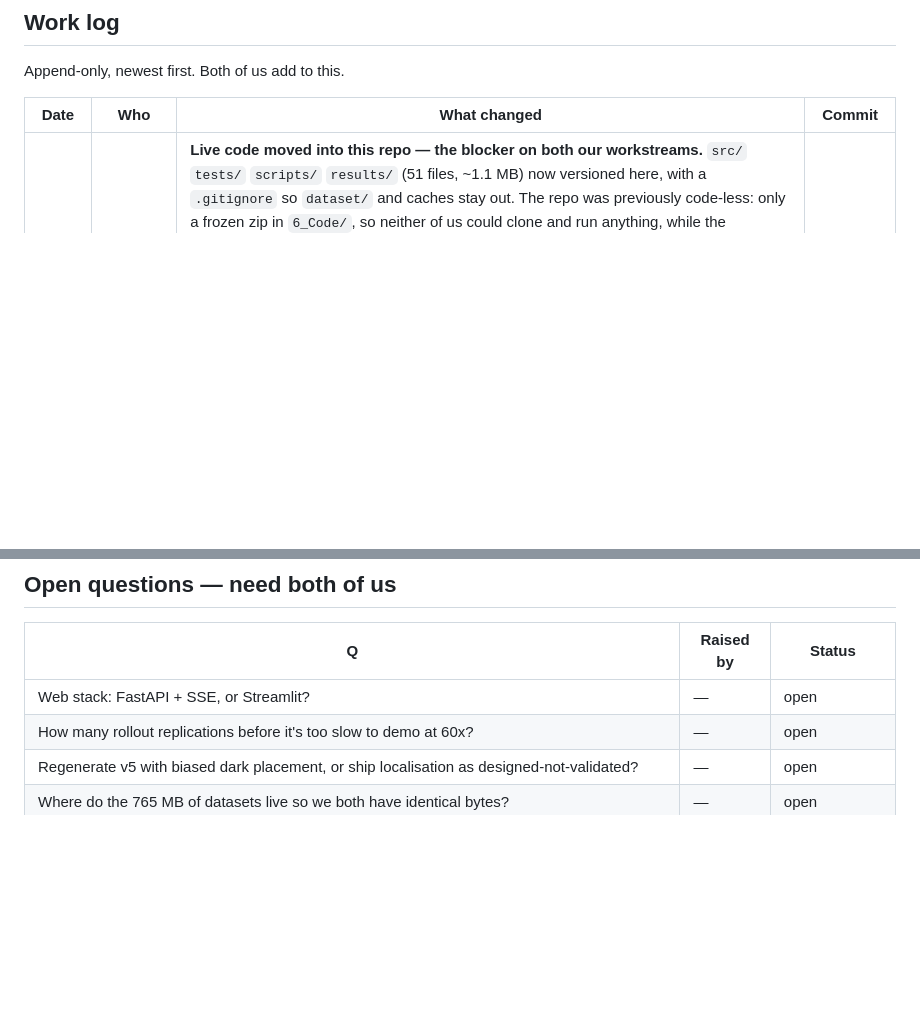
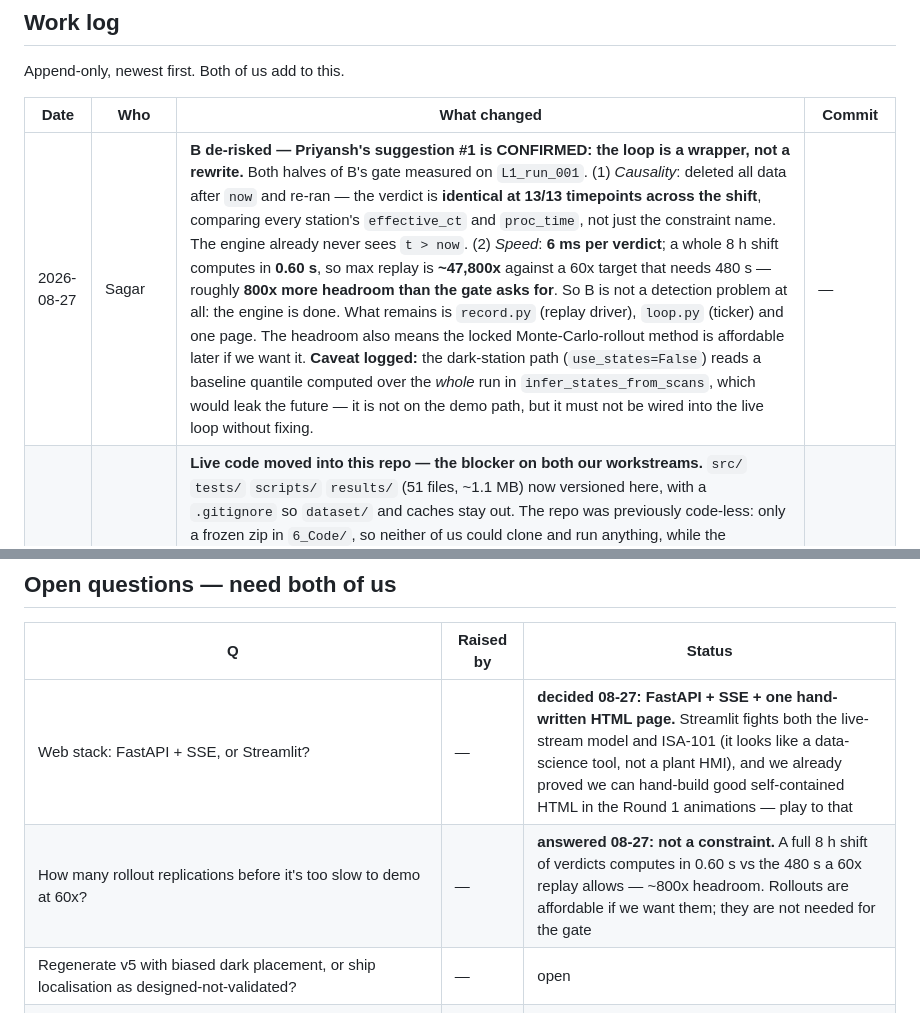
Before and after one commit to sagar2907/HipHipHooray_IIT_Kharagpur_DigitalTwin.ai_Prototype, a Markdown page: PROGRESS.md, 2 parts joined by grey strips. Drawn GitHub-style; blank space fills up the shorter version.

Commit message:
De-risk Workstream B: the loop is a wrapper, not a rewrite
Measured both halves of B's gate. Causality: deleting everything after
`now` leaves the verdict identical at 13/13 timepoints, comparing every
station's effective_ct and proc_time - the engine already never sees the
future. Speed: 6 ms per verdict, a whole 8 h shift in 0.60 s, so replay
tops out around 47,800x against a 60x target needing 480 s.

So B is not a detection problem. What is left is record.py, loop.py and
one page. Settles the web-stack and rollout-replications questions too.

Caveat logged: the dark-station path reads a whole-run baseline quantile
and would leak the future if wired into the live loop unfixed.

```diff
--- a/PROGRESS.md
+++ b/PROGRESS.md
@@ -111,6 +111,7 @@ Append-only, newest first. Both of us add to this.
 
 | Date | Who | What changed | Commit |
 |---|---|---|---|
+| 2026-08-27 | Sagar | **B de-risked — Priyansh's suggestion #1 is CONFIRMED: the loop is a wrapper, not a rewrite.** Both halves of B's gate measured on `L1_run_001`. (1) *Causality*: deleted all data after `now` and re-ran — the verdict is **identical at 13/13 timepoints across the shift**, comparing every station's `effective_ct` and `proc_time`, not just the constraint name. The engine already never sees `t > now`. (2) *Speed*: **6 ms per verdict**; a whole 8 h shift computes in **0.60 s**, so max replay is **~47,800x** against a 60x target that needs 480 s — roughly **800x more headroom than the gate asks for**. So B is not a detection problem at all: the engine is done. What remains is `record.py` (replay driver), `loop.py` (ticker) and one page. The headroom also means the locked Monte-Carlo-rollout method is affordable later if we want it. **Caveat logged:** the dark-station path (`use_states=False`) reads a baseline quantile computed over the *whole* run in `infer_states_from_scans`, which would leak the future — it is not on the demo path, but it must not be wired into the live loop without fixing. | — |
 | 2026-08-27 | Sagar | **Live code moved into this repo — the blocker on both our workstreams.** `src/` `tests/` `scripts/` `results/` (51 files, ~1.1 MB) now versioned here, with a `.gitignore` so `dataset/` and caches stay out. The repo was previously code-less: only a frozen zip in `6_Code/`, so neither of us could clone and run anything, while the ownership table already referred to `src/twin/*` as if it were here. Verified before pushing: no AI references anywhere in the tree, no file >1 MB, no dataset, and `pytest` runs from a clean checkout (10 passed, 2 skipped — the skips need `dataset/`). `6_Code/` stays as frozen Round 1 provenance. **Deadline set to 30 Aug and the board triaged** — B and G are the only full builds, E drops to one view, C to a stub, D to two background runs, F is cut. | — |
 | 2026-08-27 | Sagar | **Full verification pass — all 9 carried defects worked through; test suite 12/12 green for the first time.** Root-caused #1 (wall-clock-indexed `z_fail` gated on `busy` → a 20% speed-up makes 11/20 stations lose cars; opt-in `crn_safe_failures=True` cuts it to 1/20). Fixed #4 (failed drift extrapolation out of the live path, buffer countdown in), #5 (real accumulating CUSUM, verified order-independent), #7 (**detector claimed 0.997 confidence at a 10.6% hit rate — ECE 0.454 → 0.074 after fitting**). **Rejected #6**: measured 4 down-weight variants on 319 blocks, all equal or worse — code was right, design note was wrong, note corrected. Verified #2 and #3 exactly as Priyansh stated. Closed #8 (re-ran eval clean, 958 blocks, numbers identical; stale log deleted). Did #9 (Wilson intervals on every rate) — **and it changed the story: McNemar says we are statistically TIED with active_period (p=0.45) and significantly beat utilisation (p=0.0025)**, so the "46 vs 43" framing retires entirely. Also found a **0.79-car label-noise floor** that makes top-1 a coin flip in ~50% of blocks, which is empirical support for the locked "regret not top-1" decision. All headline numbers re-verified unchanged after the fixes — nothing needs regenerating. | — |
 | 2026-08-27 | Sagar | **Accepted both Complexity 1 schema proposals** (`manual_check` event type, `attested` provenance). Researched real manufacturing datasets for calibration reference (Bosch: 51 stations/4 lines/0.58% defect rate; PyScrew: 34k real screw-driving ops, 27 fault types; downloaded SECOM — 4.54% real missing-sensor rate, 116/590 dead columns; downloaded AI4I2020 — 3.39% real machine-failure rate, used to set `manual_check`'s baseline NOK rate). Drafted a **40-station segmented layout (L5: 15 body/10 paint/15 final)** as an additive, opt-in extension to `layouts.py`/`plant.py` — confirmed L1-L4 byte-identical via `pytest` (same 10 passed/1 known-failed as before). New script `build_v6_segmented.py` generates `dataset/v6_segmented/` (20 runs): segment-conditioned sensor coverage (body 12% dark, paint 90% dark with 1 booth-aggregate survivor, final 58% dark), `manual_check.csv`, `coupling_map.csv`, vintage axis. Known limitation stated plainly: paint's batch/oven behaviour is approximated with larger buffers, not a true batch mechanic — flagged as follow-up, not attempted, to avoid risking simulator correctness on a local draft. **Nothing pushed** — `layouts.py`/`plant.py` are Priyansh's files and this is his Workstream D; built as a concrete proposal for him to review, adopt, or discard. | — |
@@ -271,8 +272,8 @@ Tick when the artifact exists, not when it's designed.
 
 | Q | Raised by | Status |
 |---|---|---|
-| Web stack: FastAPI + SSE, or Streamlit? | — | open |
-| How many rollout replications before it's too slow to demo at 60x? | — | open |
+| Web stack: FastAPI + SSE, or Streamlit? | — | **decided 08-27: FastAPI + SSE + one hand-written HTML page.** Streamlit fights both the live-stream model and ISA-101 (it looks like a data-science tool, not a plant HMI), and we already proved we can hand-build good self-contained HTML in the Round 1 animations — play to that |
+| How many rollout replications before it's too slow to demo at 60x? | — | **answered 08-27: not a constraint.** A full 8 h shift of verdicts computes in 0.60 s vs the 480 s a 60x replay allows — ~800x headroom. Rollouts are affordable if we want them; they are not needed for the gate |
 | Regenerate v5 with biased dark placement, or ship localisation as designed-not-validated? | — | open |
 | Where do the 765 MB of datasets live so we both have identical bytes? | — | open |
 | **Do we regenerate v5 with `crn_safe_failures=True`?** It removes the 0.79-car label-noise floor and is better physics, but changes every published number and costs the ~2–3 h truth rebuild. Left opt-in until we both agree | Sagar (08-27) | **open — needs Priyansh** |
```
